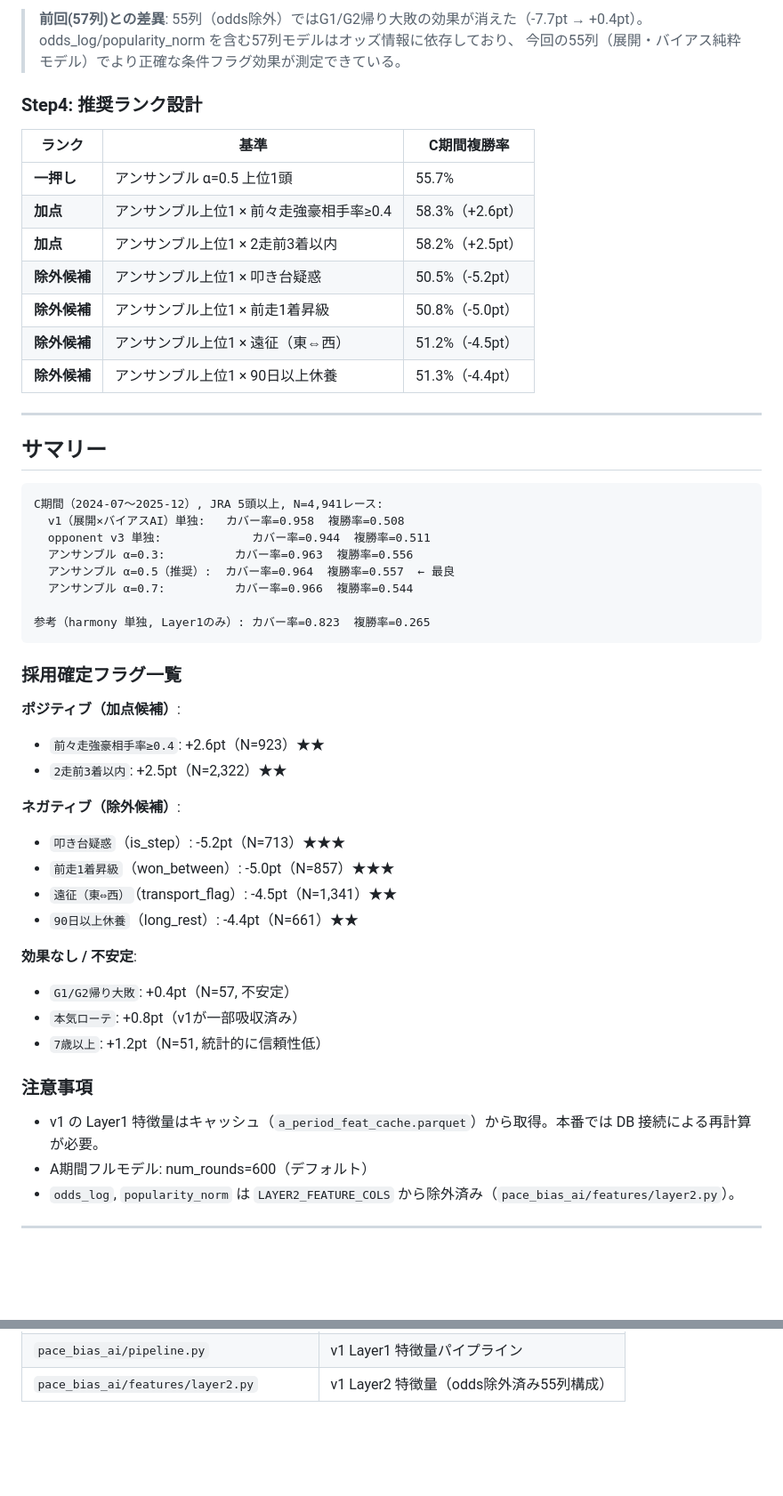
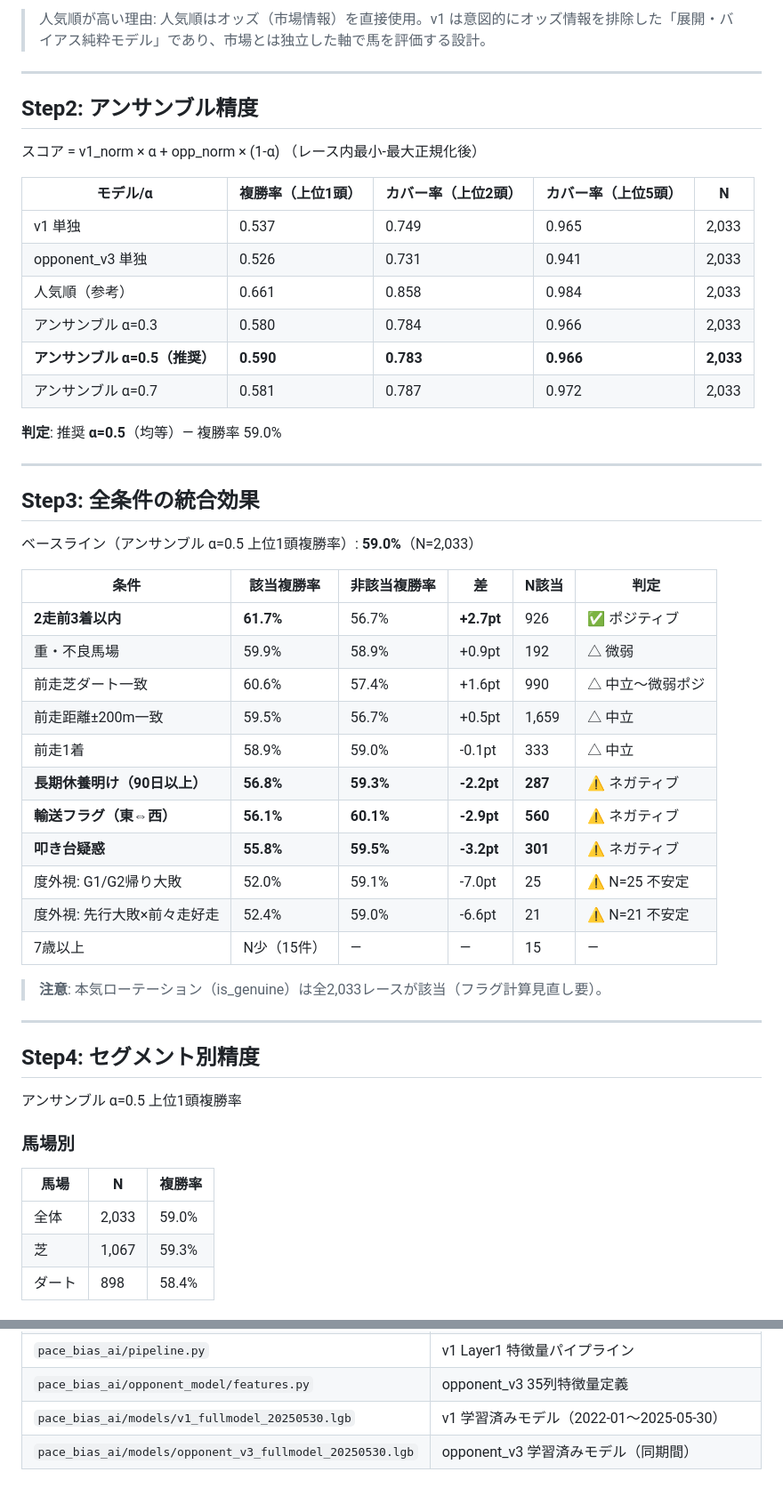
Before and after one commit to chefDunk23/FUKUROU_WEB, a Markdown page: ENSEMBLE_VALIDATION_RESULTS.md, 2 parts joined by grey strips. Shown at 89% size. Rendered like a GitHub page; blank space fills up the shorter version.

````diff
--- a/ENSEMBLE_VALIDATION_RESULTS.md
+++ b/ENSEMBLE_VALIDATION_RESULTS.md
@@ -130,53 +49,55 @@ PIT-safe: `race_id < 今走` の勝ち鞍のみ参照。直近1勝のみ使用
-> **前回(57列)との差異**: 55列（odds除外）ではG1/G2帰り大敗の効果が消えた（-7.7pt → +0.4pt）。
-> odds_log/popularity_norm を含む57列モデルはオッズ情報に依存しており、
-> 今回の55列（展開・バイアス純粋モデル）でより正確な条件フラグ効果が測定できている。
-
-### Step4: 推奨ランク設計
-
-| ランク | 基準 | C期間複勝率 |
-|--------|------|------------|
-| **一押し** | アンサンブル α=0.5 上位1頭 | 55.7% |
-| **加点** | アンサンブル上位1 × 前々走強豪相手率≥0.4 | 58.3%（+2.6pt） |
-| **加点** | アンサンブル上位1 × 2走前3着以内 | 58.2%（+2.5pt） |
-| **除外候補** | アンサンブル上位1 × 叩き台疑惑 | 50.5%（-5.2pt） |
-| **除外候補** | アンサンブル上位1 × 前走1着昇級 | 50.8%（-5.0pt） |
-| **除外候補** | アンサンブル上位1 × 遠征（東⇔西） | 51.2%（-4.5pt） |
-| **除外候補** | アンサンブル上位1 × 90日以上休養 | 51.3%（-4.4pt） |
+> 人気順が高い理由: 人気順はオッズ（市場情報）を直接使用。v1 は意図的にオッズ情報を排除した「展開・バイアス純粋モデル」であり、市場とは独立した軸で馬を評価する設計。
 
 ---
 
-## サマリー
+## Step2: アンサンブル精度
 
-```
-C期間（2024-07〜2025-12）, JRA 5頭以上, N=4,941レース:
-  v1（展開×バイアスAI）単独:   カバー率=0.958  複勝率=0.508
-  opponent v3 単独:             カバー率=0.944  複勝率=0.511
-  アンサンブル α=0.3:          カバー率=0.963  複勝率=0.556
-  アンサンブル α=0.5（推奨）:  カバー率=0.964  複勝率=0.557  ← 最良
-  アンサンブル α=0.7:          カバー率=0.966  複勝率=0.544
+スコア = v1_norm × α + opp_norm × (1-α) （レース内最小-最大正規化後）
 
-参考（harmony 単独, Layer1のみ）: カバー率=0.823  複勝率=0.265
-```
+| モデル/α | 複勝率（上位1頭） | カバー率（上位2頭） | カバー率（上位5頭） | N |
+|----------|-----------------|-----------------|-----------------|---|
+| v1 単独 | 0.537 | 0.749 | 0.965 | 2,033 |
+| opponent_v3 単独 | 0.526 | 0.731 | 0.941 | 2,033 |
+| 人気順（参考） | 0.661 | 0.858 | 0.984 | 2,033 |
+| アンサンブル α=0.3 | 0.580 | 0.784 | 0.966 | 2,033 |
+| **アンサンブル α=0.5（推奨）** | **0.590** | **0.783** | **0.966** | **2,033** |
+| アンサンブル α=0.7 | 0.581 | 0.787 | 0.972 | 2,033 |
 
-### 採用確定フラグ一覧
+**判定**: 推奨 **α=0.5**（均等）— 複勝率 59.0%
 
-**ポジティブ（加点候補）**:
-- `前々走強豪相手率≥0.4`: +2.6pt（N=923）★★
-- `2走前3着以内`: +2.5pt（N=2,322）★★
+---
 
-**ネガティブ（除外候補）**:
-- `叩き台疑惑`（is_step）: -5.2pt（N=713）★★★
-- `前走1着昇級`（won_between）: -5.0pt（N=857）★★★
-- `遠征（東⇔西）`（transport_flag）: -4.5pt（N=1,341）★★
-- `90日以上休養`（long_rest）: -4.4pt（N=661）★★
+## Step3: 全条件の統合効果
 
-**効果なし / 不安定**:
-- `G1/G2帰り大敗`: +0.4pt（N=57, 不安定）
-- `本気ローテ`: +0.8pt（v1が一部吸収済み）
-- `7歳以上`: +1.2pt（N=51, 統計的に信頼性低）
+ベースライン（アンサンブル α=0.5 上位1頭複勝率）: **59.0%**（N=2,033）
 
-### 注意事項
+| 条件 | 該当複勝率 | 非該当複勝率 | 差 | N該当 | 判定 |
+|------|-----------|------------|-----|------|------|
+| **2走前3着以内** | **61.7%** | 56.7% | **+2.7pt** | 926 | ✅ ポジティブ |
+| 重・不良馬場 | 59.9% | 58.9% | +0.9pt | 192 | △ 微弱 |
+| 前走芝ダート一致 | 60.6% | 57.4% | +1.6pt | 990 | △ 中立〜微弱ポジ |
+| 前走距離±200m一致 | 59.5% | 56.7% | +0.5pt | 1,659 | △ 中立 |
+| 前走1着 | 58.9% | 59.0% | -0.1pt | 333 | △ 中立 |
+| **長期休養明け（90日以上）** | **56.8%** | **59.3%** | **-2.2pt** | **287** | ⚠ ネガティブ |
+| **輸送フラグ（東⇔西）** | **56.1%** | **60.1%** | **-2.9pt** | **560** | ⚠ ネガティブ |
+| **叩き台疑惑** | **55.8%** | **59.5%** | **-3.2pt** | **301** | ⚠ ネガティブ |
+| 度外視: G1/G2帰り大敗 | 52.0% | 59.1% | -7.0pt | 25 | ⚠ N=25 不安定 |
+| 度外視: 先行大敗×前々走好走 | 52.4% | 59.0% | -6.6pt | 21 | ⚠ N=21 不安定 |
+| 7歳以上 | N少（15件）| — | — | 15 | — |
 
-- v1 の Layer1 特徴量はキャッシュ（`a_period_feat_cache.parquet`）から取得。本番では DB 接続による再計算が必要。
-- A期間フルモデル: num_rounds=600（デフォルト）
-- `odds_log`, `popularity_norm` は `LAYER2_FEATURE_COLS` から除外済み（`pace_bias_ai/features/layer2.py`）。
+> **注意**: 本気ローテーション（is_genuine）は全2,033レースが該当（フラグ計算見直し要）。
+
+---
+
+## Step4: セグメント別精度
+
+アンサンブル α=0.5 上位1頭複勝率
+
+### 馬場別
+
+| 馬場 | N | 複勝率 |
+|------|---|--------|
+| 全体 | 2,033 | 59.0% |
+| 芝 | 1,067 | 59.3% |
+| ダート | 898 | 58.4% |
+
@@ -195,2 +172,4 @@ C期間（2024-07〜2025-12）, JRA 5頭以上, N=4,941レース:
 | `pace_bias_ai/pipeline.py` | v1 Layer1 特徴量パイプライン |
-| `pace_bias_ai/features/layer2.py` | v1 Layer2 特徴量（odds除外済み55列構成） |
+| `pace_bias_ai/opponent_model/features.py` | opponent_v3 35列特徴量定義 |
+| `pace_bias_ai/models/v1_fullmodel_20250530.lgb` | v1 学習済みモデル（2022-01〜2025-05-30） |
+| `pace_bias_ai/models/opponent_v3_fullmodel_20250530.lgb` | opponent_v3 学習済みモデル（同期間） |
````
Also changed, not shown: other parts of ENSEMBLE_VALIDATION_RESULTS.md (+89 -114 lines).
